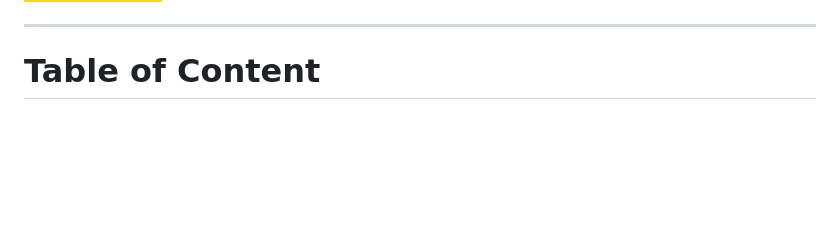
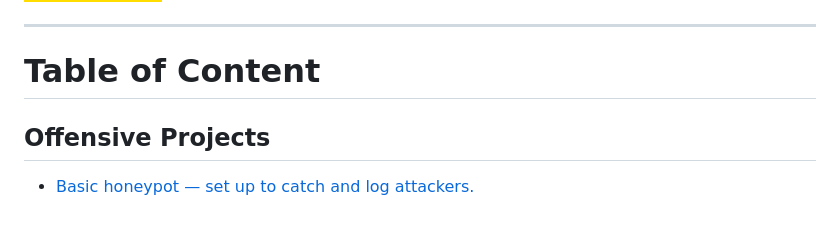
Before and after one commit to aw-junaid/cybersec-projects, a Markdown page: README.md, the part around the change. Rendered like a GitHub page; badges without logos; blank space fills up the shorter version.

```diff
--- a/README.md
+++ b/README.md
@@ -42,3 +42,6 @@
 ---
 
 # Table of Content
+
+## Offensive Projects
+- [Basic honeypot — set up to catch and log attackers.](https://github.com/aw-junaid/cybersec-projects/tree/main/Projects/Offensive/Basic%20honeypo)
```
